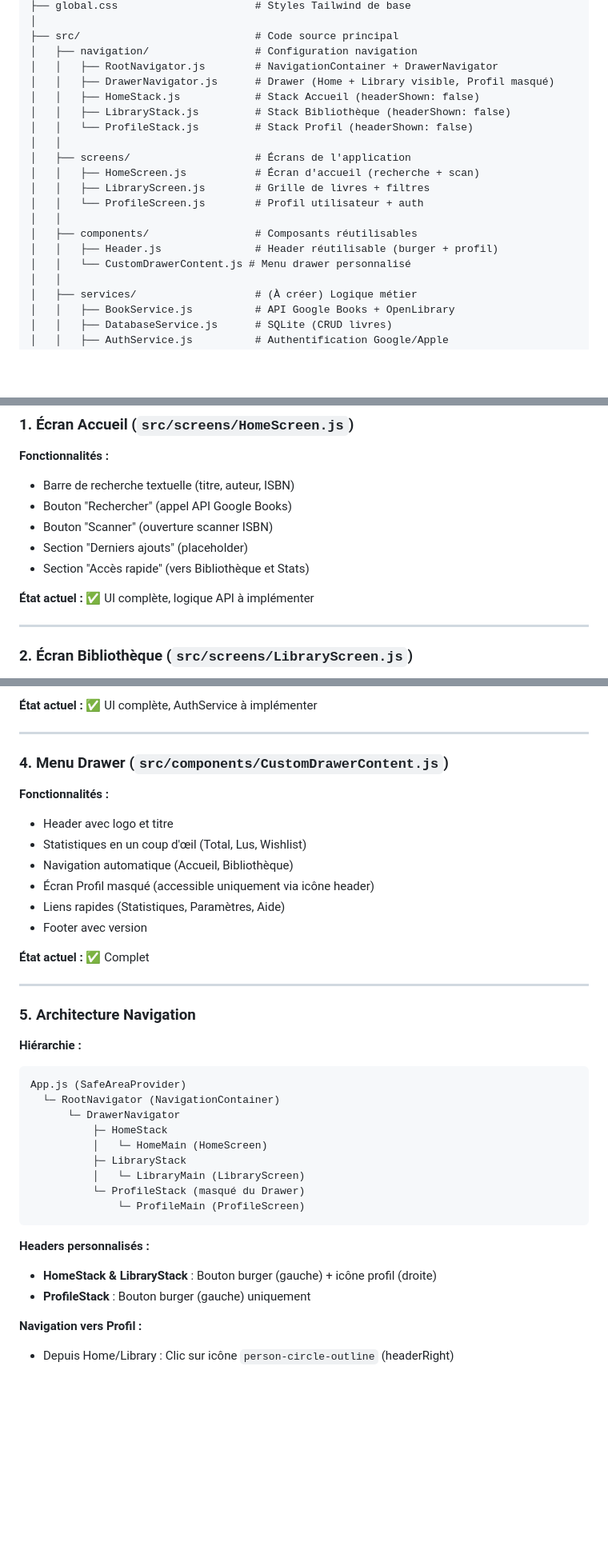
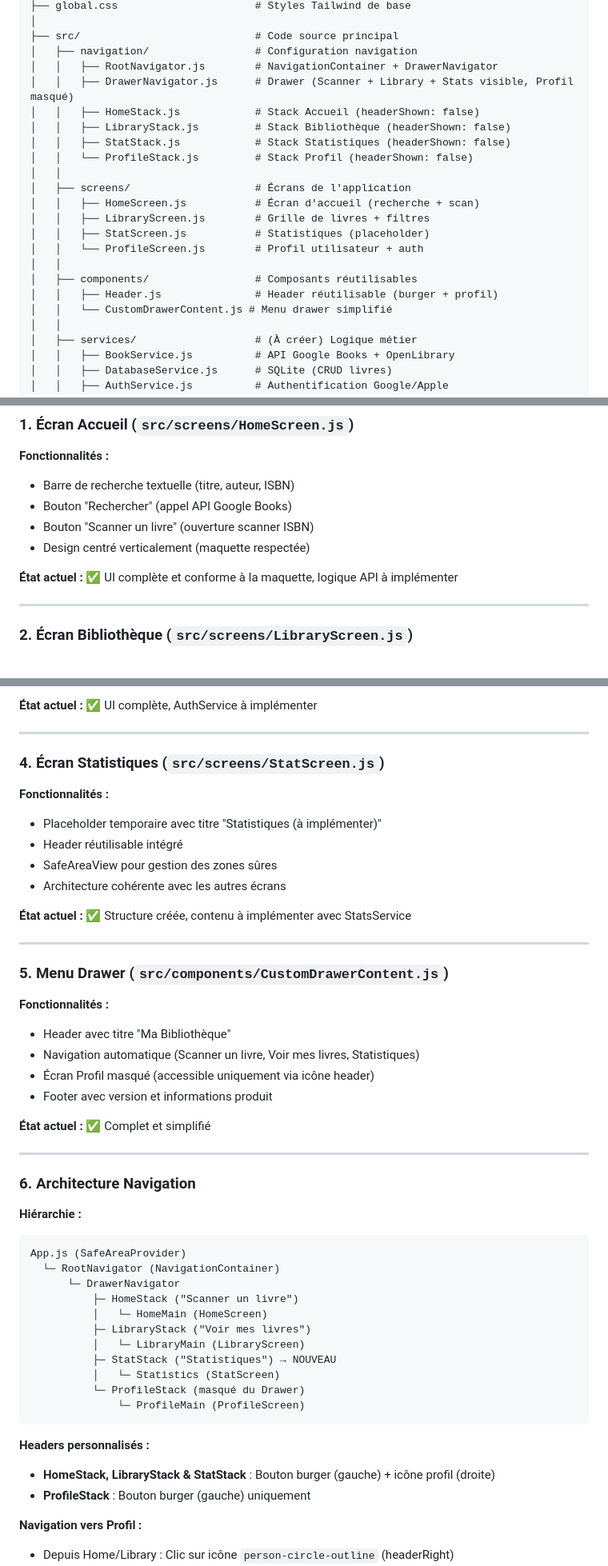
Before and after one commit to Candyfair/BookLibraryApp, a Markdown page: CLAUDE.md, 3 parts joined by grey strips. Shown at 80% size. Rendered like a GitHub page; blank space fills up the shorter version.

````diff
--- a/CLAUDE.md
+++ b/CLAUDE.md
@@ -158,19 +162,21 @@ BookLibraryApp/
 ├── src/                            # Code source principal
 │   ├── navigation/                 # Configuration navigation
 │   │   ├── RootNavigator.js        # NavigationContainer + DrawerNavigator
-│   │   ├── DrawerNavigator.js      # Drawer (Home + Library visible, Profil masqué)
+│   │   ├── DrawerNavigator.js      # Drawer (Scanner + Library + Stats visible, Profil masqué)
 │   │   ├── HomeStack.js            # Stack Accueil (headerShown: false)
 │   │   ├── LibraryStack.js         # Stack Bibliothèque (headerShown: false)
+│   │   ├── StatStack.js            # Stack Statistiques (headerShown: false)
 │   │   └── ProfileStack.js         # Stack Profil (headerShown: false)
 │   │
 │   ├── screens/                    # Écrans de l'application
 │   │   ├── HomeScreen.js           # Écran d'accueil (recherche + scan)
 │   │   ├── LibraryScreen.js        # Grille de livres + filtres
+│   │   ├── StatScreen.js           # Statistiques (placeholder)
 │   │   └── ProfileScreen.js        # Profil utilisateur + auth
 │   │
 │   ├── components/                 # Composants réutilisables
 │   │   ├── Header.js               # Header réutilisable (burger + profil)
-│   │   └── CustomDrawerContent.js # Menu drawer personnalisé
+│   │   └── CustomDrawerContent.js # Menu drawer simplifié
 │   │
 │   ├── services/                   # (À créer) Logique métier
 │   │   ├── BookService.js          # API Google Books + OpenLibrary
@@ -279,11 +288,10 @@ eas build:cancel             # Annuler un build en cours
 
 - Barre de recherche textuelle (titre, auteur, ISBN)
 - Bouton "Rechercher" (appel API Google Books)
-- Bouton "Scanner" (ouverture scanner ISBN)
-- Section "Derniers ajouts" (placeholder)
-- Section "Accès rapide" (vers Bibliothèque et Stats)
+- Bouton "Scanner un livre" (ouverture scanner ISBN)
+- Design centré verticalement (maquette respectée)
 
-**État actuel :** ✅ UI complète, logique API à implémenter
+**État actuel :** ✅ UI complète et conforme à la maquette, logique API à implémenter
 
 ---
 
@@ -324,22 +332,33 @@ eas build:cancel             # Annuler un build en cours
 
 ---
 
-### 4. **Menu Drawer** (`src/components/CustomDrawerContent.js`)
+### 4. **Écran Statistiques** (`src/screens/StatScreen.js`)
 
 **Fonctionnalités :**
 
-- Header avec logo et titre
-- Statistiques en un coup d'œil (Total, Lus, Wishlist)
-- Navigation automatique (Accueil, Bibliothèque)
-- Écran Profil masqué (accessible uniquement via icône header)
-- Liens rapides (Statistiques, Paramètres, Aide)
-- Footer avec version
+- Placeholder temporaire avec titre "Statistiques (à implémenter)"
+- Header réutilisable intégré
+- SafeAreaView pour gestion des zones sûres
+- Architecture cohérente avec les autres écrans
 
-**État actuel :** ✅ Complet
+**État actuel :** ✅ Structure créée, contenu à implémenter avec StatsService
 
 ---
 
-### 5. **Architecture Navigation**
+### 5. **Menu Drawer** (`src/components/CustomDrawerContent.js`)
+
+**Fonctionnalités :**
+
+- Header avec titre "Ma Bibliothèque"
+- Navigation automatique (Scanner un livre, Voir mes livres, Statistiques)
+- Écran Profil masqué (accessible uniquement via icône header)
+- Footer avec version et informations produit
+
+**État actuel :** ✅ Complet et simplifié
+
+---
+
+### 6. **Architecture Navigation**
 
 **Hiérarchie :**
 
@@ -347,17 +366,19 @@ eas build:cancel             # Annuler un build en cours
 App.js (SafeAreaProvider)
   └─ RootNavigator (NavigationContainer)
       └─ DrawerNavigator
-          ├─ HomeStack
+          ├─ HomeStack ("Scanner un livre")
           │   └─ HomeMain (HomeScreen)
-          ├─ LibraryStack
+          ├─ LibraryStack ("Voir mes livres")
           │   └─ LibraryMain (LibraryScreen)
+          ├─ StatStack ("Statistiques") → NOUVEAU
+          │   └─ Statistics (StatScreen)
           └─ ProfileStack (masqué du Drawer)
               └─ ProfileMain (ProfileScreen)
 ```
 
 **Headers personnalisés :**
 
-- **HomeStack & LibraryStack** : Bouton burger (gauche) + icône profil (droite)
+- **HomeStack, LibraryStack & StatStack** : Bouton burger (gauche) + icône profil (droite)
 - **ProfileStack** : Bouton burger (gauche) uniquement
 
 **Navigation vers Profil :**
````
Also changed, not shown: other parts of CLAUDE.md (+21 -6 lines), CHANGELOG.md (+56 -0 lines).
